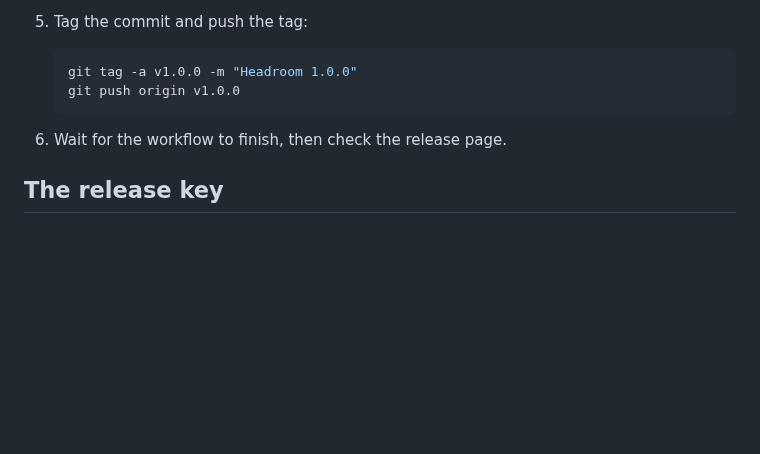
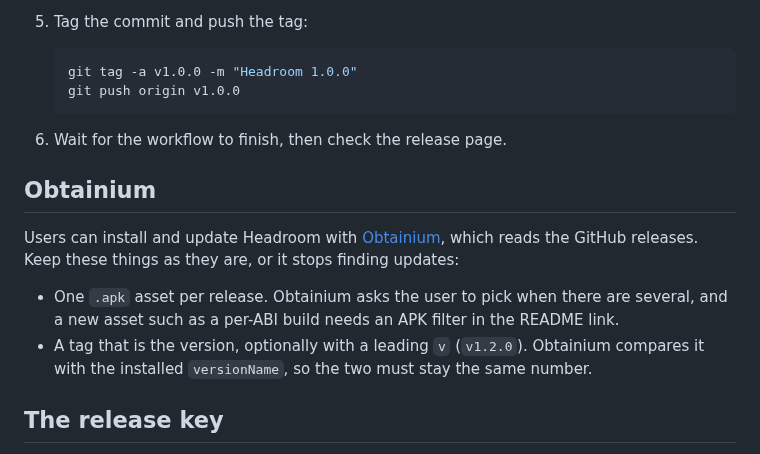
Before and after one commit to rock3r/headroom, a Markdown page: docs/RELEASING.md, the part around the change. Rendered like a GitHub page; blank space fills up the shorter version.

```diff
--- a/docs/RELEASING.md
+++ b/docs/RELEASING.md
@@ -31,6 +31,16 @@ release for that tag.
 
 6. Wait for the workflow to finish, then check the release page.
 
+## Obtainium
+
+Users can install and update Headroom with [Obtainium](https://obtainium.imranr.dev/), which
+reads the GitHub releases. Keep these things as they are, or it stops finding updates:
+
+- One `.apk` asset per release. Obtainium asks the user to pick when there are several, and a new
+  asset such as a per-ABI build needs an APK filter in the README link.
+- A tag that is the version, optionally with a leading `v` (`v1.2.0`). Obtainium compares it with
+  the installed `versionName`, so the two must stay the same number.
+
 ## The release key
 
 Every release must be signed with the same key. Android refuses to install an update signed with
```
Also changed, not shown: README.md (+17 -0 lines), docs/media/badge_obtainium.png (added).
